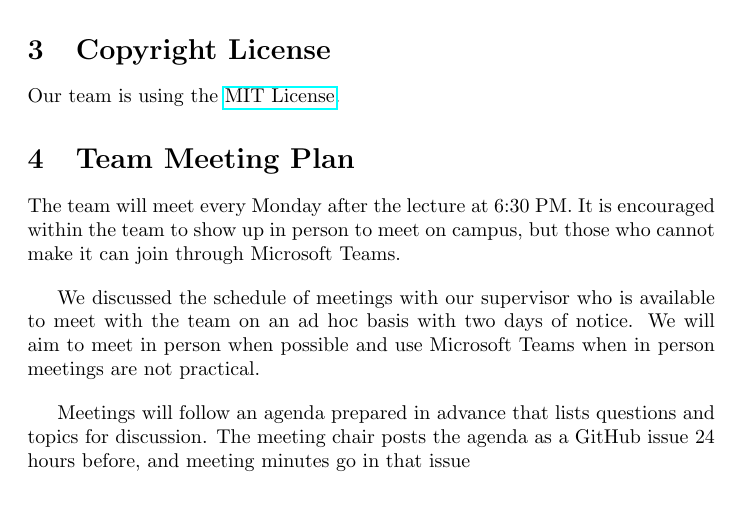
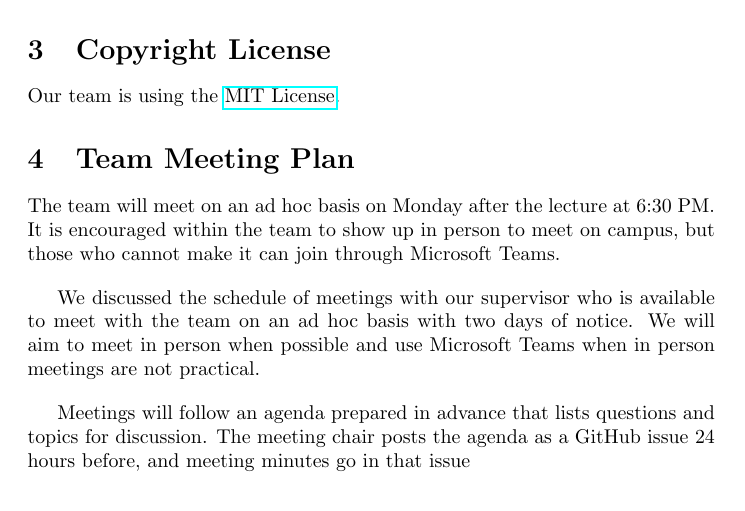
Before and after one commit to davislenover/BurnNEarn, a LaTeX document (docs/DevelopmentPlan/DevelopmentPlan.tex): part of page 2 of 27, cut so that both start at the same text. Compiled offline with pdfLaTeX; a LaTeX package or settings file that is missing is left out.

Commit message:
Updated Team Meeting Plan

```diff
--- a/docs/DevelopmentPlan/DevelopmentPlan.tex
+++ b/docs/DevelopmentPlan/DevelopmentPlan.tex
@@ -60,7 +60,7 @@ Our team is using the \href{https://github.com/davislenover/BurnNEarn/blob/main/
 
 \section{Team Meeting Plan}
 
-The team will meet every Monday after the lecture at 6:30 PM. It is encouraged within the team to show up in person to meet on campus, but those who cannot make it can join through Microsoft Teams.
+The team will meet on an ad hoc basis on Monday after the lecture at 6:30 PM. It is encouraged within the team to show up in person to meet on campus, but those who cannot make it can join through Microsoft Teams.
 \vspace{1em}
 
 
```
